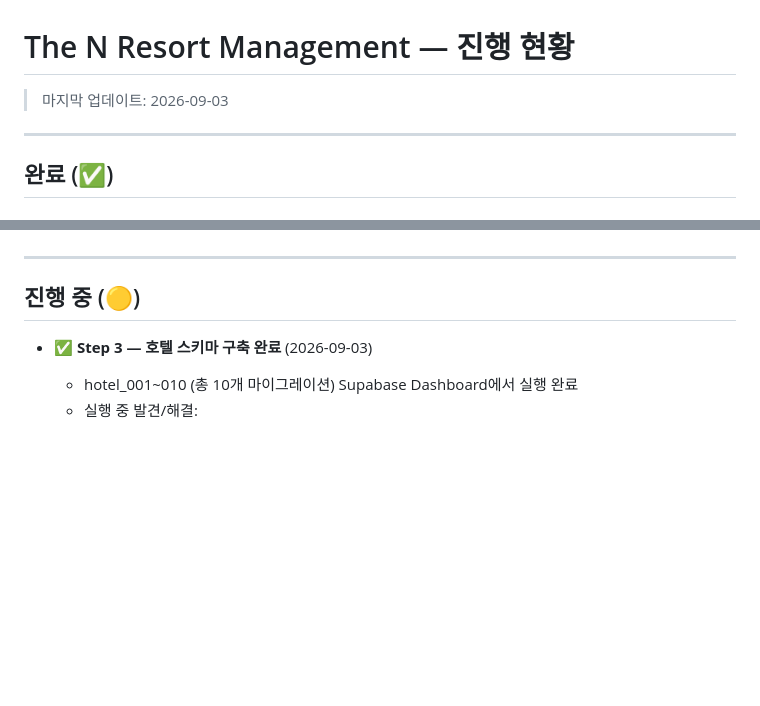
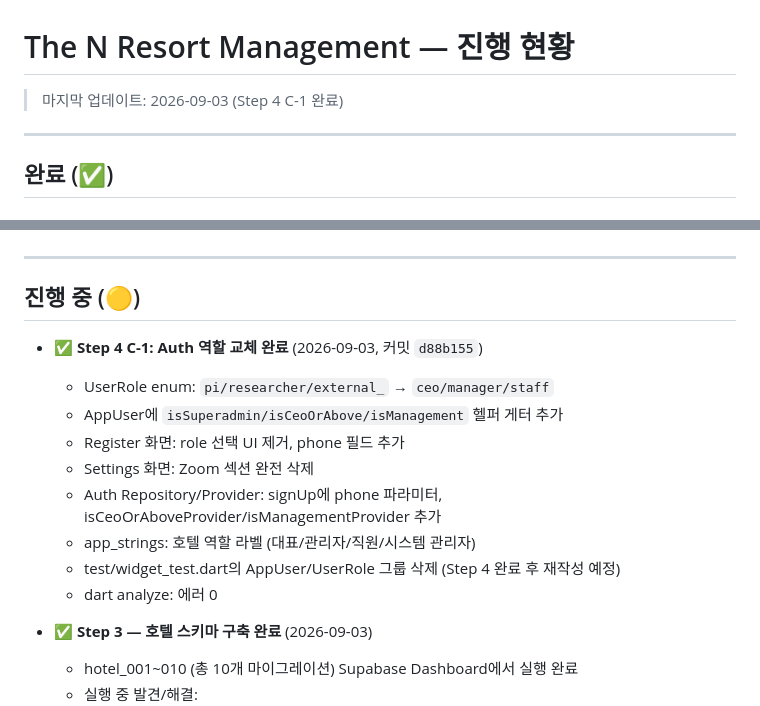
Before and after one commit to taikmin/the-N-management-system, a Markdown page: progress.md, 2 parts joined by grey strips. Drawn GitHub-style; blank space fills up the shorter version.

```diff
--- a/progress.md
+++ b/progress.md
@@ -1,6 +1,6 @@
 # The N Resort Management — 진행 현황
 
-> 마지막 업데이트: 2026-09-03
+> 마지막 업데이트: 2026-09-03 (Step 4 C-1 완료)
 
 ---
 
@@ -27,6 +27,16 @@
 ---
 
 ## 진행 중 (🟡)
+
+- ✅ **Step 4 C-1: Auth 역할 교체 완료** (2026-09-03, 커밋 `d88b155`)
+  - UserRole enum: `pi/researcher/external_` → `ceo/manager/staff`
+  - AppUser에 `isSuperadmin/isCeoOrAbove/isManagement` 헬퍼 게터 추가
+  - Register 화면: role 선택 UI 제거, phone 필드 추가
+  - Settings 화면: Zoom 섹션 완전 삭제
+  - Auth Repository/Provider: signUp에 phone 파라미터, isCeoOrAboveProvider/isManagementProvider 추가
+  - app_strings: 호텔 역할 라벨 (대표/관리자/직원/시스템 관리자)
+  - test/widget_test.dart의 AppUser/UserRole 그룹 삭제 (Step 4 완료 후 재작성 예정)
+  - dart analyze: 에러 0
 
 - ✅ **Step 3 — 호텔 스키마 구축 완료** (2026-09-03)
   - hotel_001~010 (총 10개 마이그레이션) Supabase Dashboard에서 실행 완료
```
Also changed, not shown: other parts of progress.md (+1 -1 lines), lessons.md (+33 -1 lines), task.md (+6 -6 lines).
